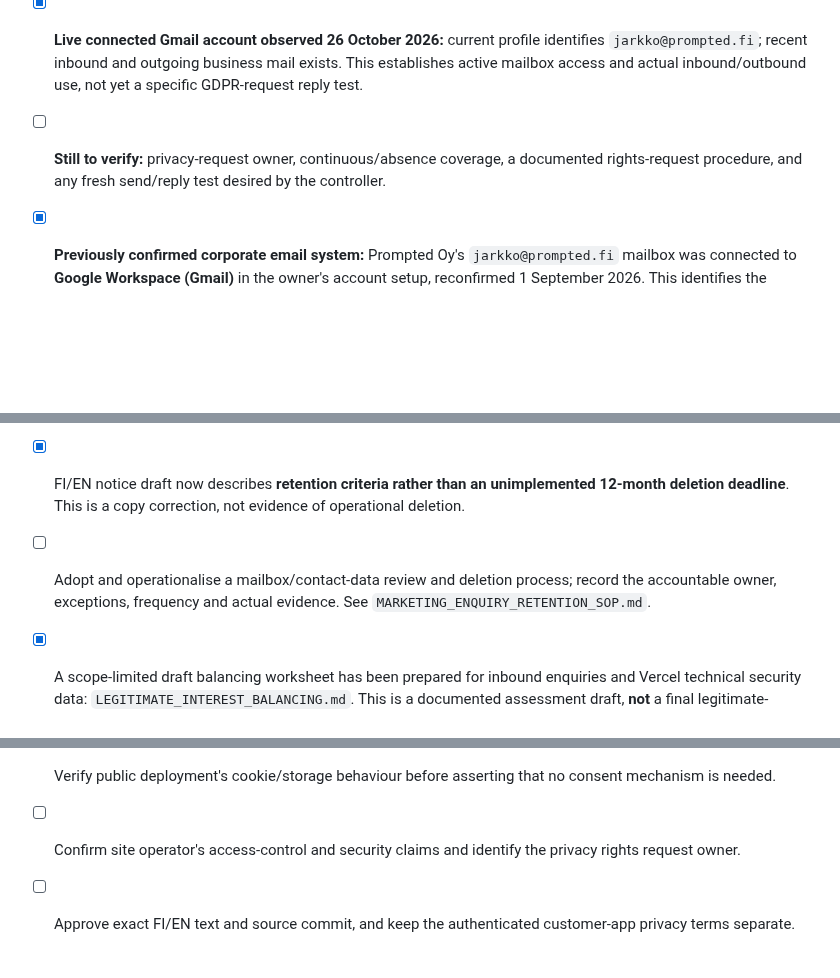
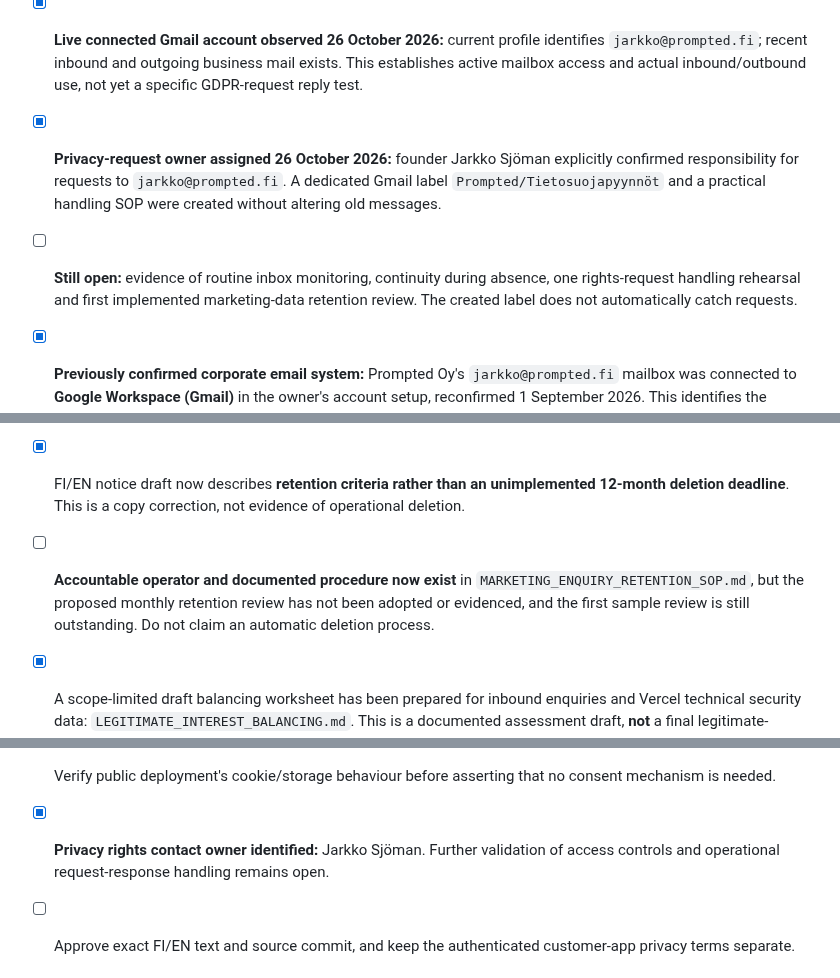
Before and after one commit to jajja3890/prompted-site, a Markdown page: PRIVACY_RELEASE_FACTS.md, 3 parts joined by grey strips. GitHub-like rendering; blank space fills up the shorter version.

Commit message:
docs(privacy): record confirmed privacy request owner and new Gmail triage SOP

```diff
--- a/PRIVACY_RELEASE_FACTS.md
+++ b/PRIVACY_RELEASE_FACTS.md
@@ -5,7 +5,8 @@ Prepared 22 October 2026. Original FI/EN privacy notices for the new static mark
 ## Factual release conditions
 - [x] **Independent public-record corroboration** of the company name, business ID 3550114-7, and registered municipality Turku. Secondary listings cite YTJ/PRH; this does not independently verify the mailbox. Sources and verification date below.
 - [x] **Live connected Gmail account observed 26 October 2026:** current profile identifies `jarkko@prompted.fi`; recent inbound and outgoing business mail exists. This establishes active mailbox access and actual inbound/outbound use, not yet a specific GDPR-request reply test.
-- [ ] **Still to verify:** privacy-request owner, continuous/absence coverage, a documented rights-request procedure, and any fresh send/reply test desired by the controller.
+- [x] **Privacy-request owner assigned 26 October 2026:** founder Jarkko Sjöman explicitly confirmed responsibility for requests to `jarkko@prompted.fi`. A dedicated Gmail label `Prompted/Tietosuojapyynnöt` and a practical handling SOP were created without altering old messages.
+- [ ] **Still open:** evidence of routine inbox monitoring, continuity during absence, one rights-request handling rehearsal and first implemented marketing-data retention review. The created label does not automatically catch requests.
 - [x] **Previously confirmed corporate email system:** Prompted Oy's `jarkko@prompted.fi` mailbox was connected to **Google Workspace (Gmail)** in the owner's account setup, reconfirmed 1 September 2026. This identifies the previously configured provider but not current live MX or Workspace admin contract status.
 - [x] **Authoritative mail routing verified 23 October 2026:** both Domainhotelli authoritative nameservers answered `prompted.fi MX` with the five established Google Workspace mail exchangers, TTL 3600 seconds; no DNS changes were made. See `DNS_AUTHORITY_OBSERVED_2026-10-23.md`.
 - [x] **Google Workspace CDPA accepted 26 October 2026:** owner-provided Google Workspace Admin Console screenshot shows **“Accepted by jarkko@prompted.fi on Oct 26, 2026”** for Cloud Data Processing Addendum. Earlier “Not accepted” status was superseded. Keep the private screenshot in the company's compliance evidence; do not publish it in the GitHub repository.
@@ -13,11 +14,11 @@ Prepared 22 October 2026. Original FI/EN privacy notices for the new static mark
 - [x] **Published Vercel DPA text checked:** as of 22 October 2026, effective 31 March 2026; states scope includes Pro and Enterprise plans, identifies US processing and cross-border mechanisms including standard contractual clauses. This verifies the public contractual text, **not** that the specific Prompted Oy account's DPA and provider/subprocessor arrangements were accepted.
 - [ ] Verify the actual Vercel plan/account DPA applicability, subprocessors, service locations, log retention/settings, and all production-injected cookies or scripts.
 - [x] FI/EN notice draft now describes **retention criteria rather than an unimplemented 12-month deletion deadline**. This is a copy correction, not evidence of operational deletion.
-- [ ] Adopt and operationalise a mailbox/contact-data review and deletion process; record the accountable owner, exceptions, frequency and actual evidence. See `MARKETING_ENQUIRY_RETENTION_SOP.md`.
+- [ ] **Accountable operator and documented procedure now exist** in `MARKETING_ENQUIRY_RETENTION_SOP.md`, but the proposed monthly retention review has not been adopted or evidenced, and the first sample review is still outstanding. Do not claim an automatic deletion process.
 - [x] A scope-limited draft balancing worksheet has been prepared for inbound enquiries and Vercel technical security data: `LEGITIMATE_INTEREST_BALANCING.md`. This is a documented assessment draft, **not** a final legitimate-interest conclusion.
 - [ ] Complete the assessment using actual retention/security/processor facts and obtain accountable Prompted Oy approval before adopting legal basis and publishing notice.
 - [ ] Verify public deployment's cookie/storage behaviour before asserting that no consent mechanism is needed.
-- [ ] Confirm site operator's access-control and security claims and identify the privacy rights request owner.
+- [x] **Privacy rights contact owner identified:** Jarkko Sjöman. Further validation of access controls and operational request-response handling remains open.
 - [ ] Approve exact FI/EN text and source commit, and keep the authenticated customer-app privacy terms separate.
 
 
```
